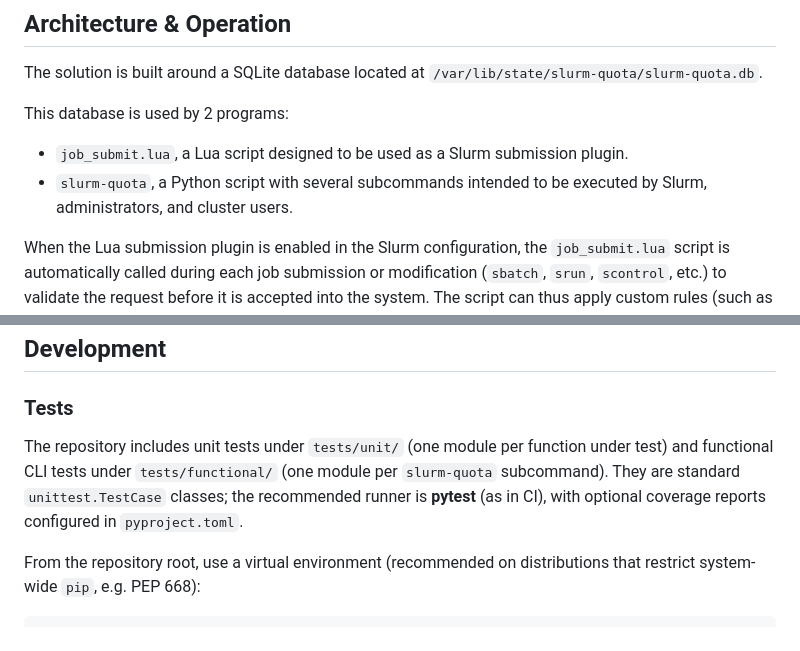
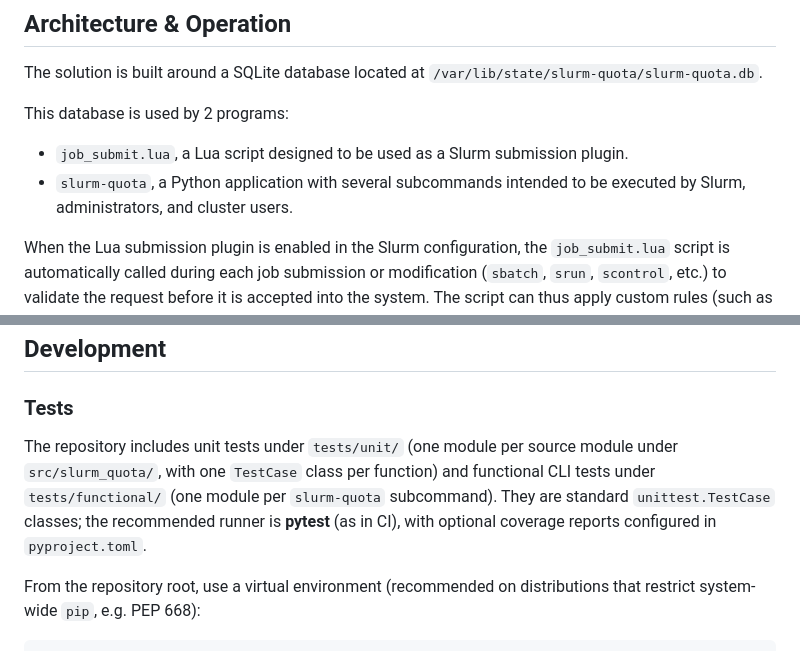
Before and after one commit to rackslab/slurm-quota, a Markdown page: README.md, 2 parts joined by grey strips. Drawn GitHub-style.

```diff
--- a/README.md
+++ b/README.md
@@ -15,7 +15,7 @@ The solution is built around a SQLite database located at `/var/lib/state/slurm-
 This database is used by 2 programs:
 
 - `job_submit.lua`, a Lua script designed to be used as a Slurm submission plugin.
-- `slurm-quota`, a Python script with several subcommands intended to be executed by Slurm, administrators, and cluster users.
+- `slurm-quota`, a Python application with several subcommands intended to be executed by Slurm, administrators, and cluster users.
 
 When the Lua submission plugin is enabled in the Slurm configuration, the `job_submit.lua` script is automatically called during each job submission or modification (`sbatch`, `srun`, `scontrol`, etc.) to validate the request before it is accepted into the system. The script can thus apply custom rules (such as quota control for example) and reject jobs that do not comply with the defined policies.
 
@@ -658,7 +661,7 @@ install -Dm644 slurm-quota-web.1 ~/.local/share/man/man1/slurm-quota-web.1
 
 ### Tests
 
-The repository includes unit tests under `tests/unit/` (one module per function under test) and functional CLI tests under `tests/functional/` (one module per `slurm-quota` subcommand). They are standard `unittest.TestCase` classes; the recommended runner is **pytest** (as in CI), with optional coverage reports configured in `pyproject.toml`.
+The repository includes unit tests under `tests/unit/` (one module per source module under `src/slurm_quota/`, with one `TestCase` class per function) and functional CLI tests under `tests/functional/` (one module per `slurm-quota` subcommand). They are standard `unittest.TestCase` classes; the recommended runner is **pytest** (as in CI), with optional coverage reports configured in `pyproject.toml`.
 
 From the repository root, use a virtual environment (recommended on distributions that restrict system-wide `pip`, e.g. PEP 668):
 
```
Also changed, not shown: other parts of README.md (+10 -7 lines).
